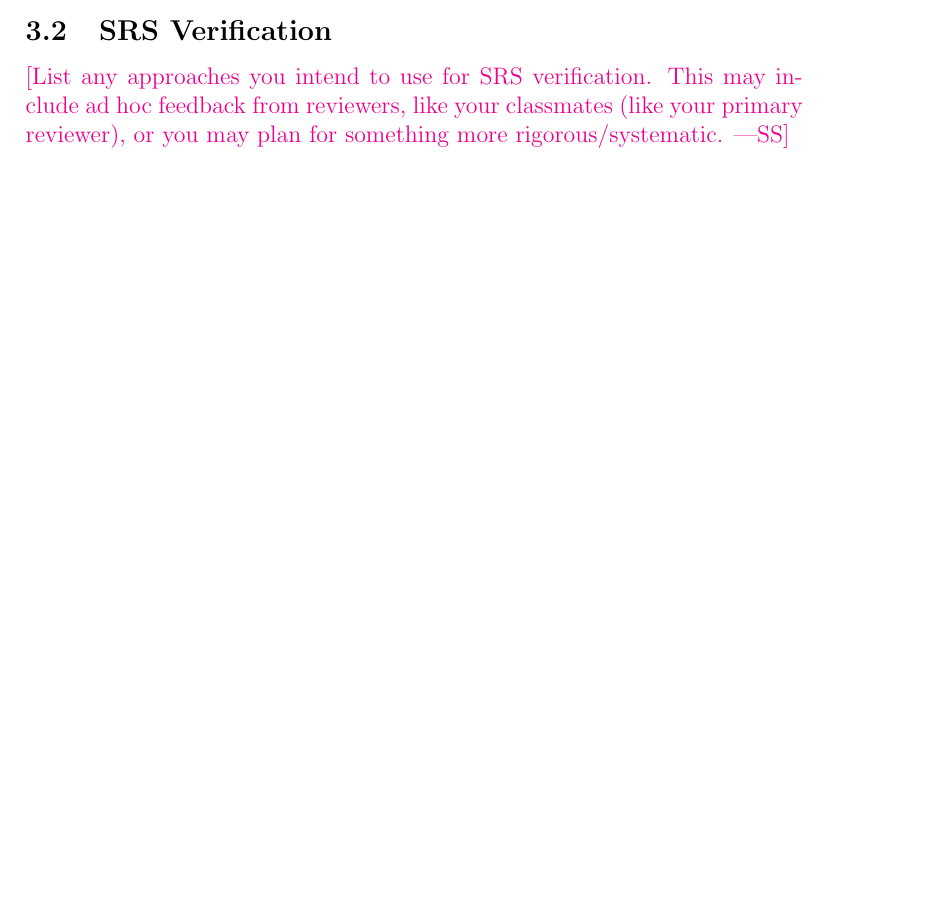
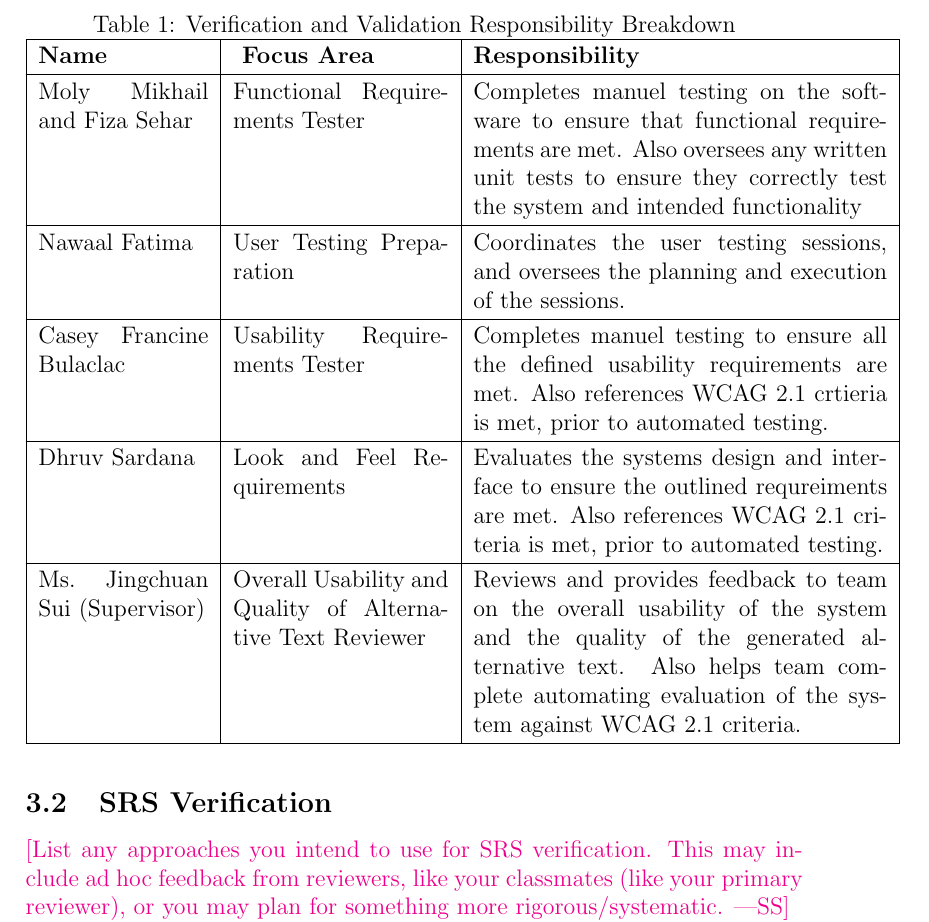
Before and after one commit to 4G06-CAPSTONE-2025/Reading4All, a LaTeX document (docs/VnVPlan/VnVPlan.tex): part of page 8 of 18 before the commit and part of page 9 of 19 after it, cut at the place of the change, the shorter picture padded with empty space. Compiled offline with pdfLaTeX.

Commit message:
3.1 Table draft, outline roles for vnv

```diff
--- a/docs/VnVPlan/VnVPlan.tex
+++ b/docs/VnVPlan/VnVPlan.tex
@@ -3,6 +3,8 @@
 \usepackage{booktabs}
 \usepackage{tabularx}
 \usepackage{hyperref}
+\usepackage{float}
+
 \hypersetup{
     colorlinks,
     citecolor=blue,
@@ -170,6 +172,28 @@ how they relate to your VnV efforts.}
 \wss{Your teammates.  Maybe your supervisor.
   You should do more than list names.  You should say what each person's role is
   for the project's verification.  A table is a good way to summarize this information.}
+
+\begin{table}[H]
+    \centering
+    \caption{Verification and Validation Responsibility Breakdown}
+    \label{tab:data-dictionary-reading4all}
+    \begin{tabular}{ |p{3.0cm}|p{3.8cm}|p{7.3cm}| }
+      \hline
+      \textbf{Name} & \textbf{ Focus Area } & \textbf{Responsibility} \\
+      \hline
+      Moly Mikhail and Fiza Sehar & Functional Requirements Tester & Completes manuel testing on the software to ensure that functional requirements are met. Also oversees any written unit tests to ensure they correctly test the system and intended functionality \\
+      \hline
+      Nawaal Fatima & User Testing Preparation & Coordinates the user testing sessions, and oversees the planning and execution of the sessions. \\
+      \hline
+      Casey Francine Bulaclac & Usability Requirements Tester & Completes manuel testing to ensure all the defined usability requirements are met. Also references WCAG 2.1 crtieria is met, prior to automated testing. \\
+      \hline
+      Dhruv Sardana & Look and Feel Requirements & Evaluates the systems design and interface to ensure the outlined requreiments are met. Also references WCAG 2.1 criteria is met, prior to automated testing. \\
+      \hline
+      Ms. Jingchuan Sui (Supervisor) & Overall Usability and Quality of Alternative Text Reviewer & Reviews and provides feedback to team on the overall usability of the system and the quality of the generated alternative text. Also helps team complete automating evaluation of the system against WCAG 2.1 criteria. \\
+      \hline
+    \end{tabular}
+  \end{table}
+
 
 \subsection{SRS Verification}
 
```
